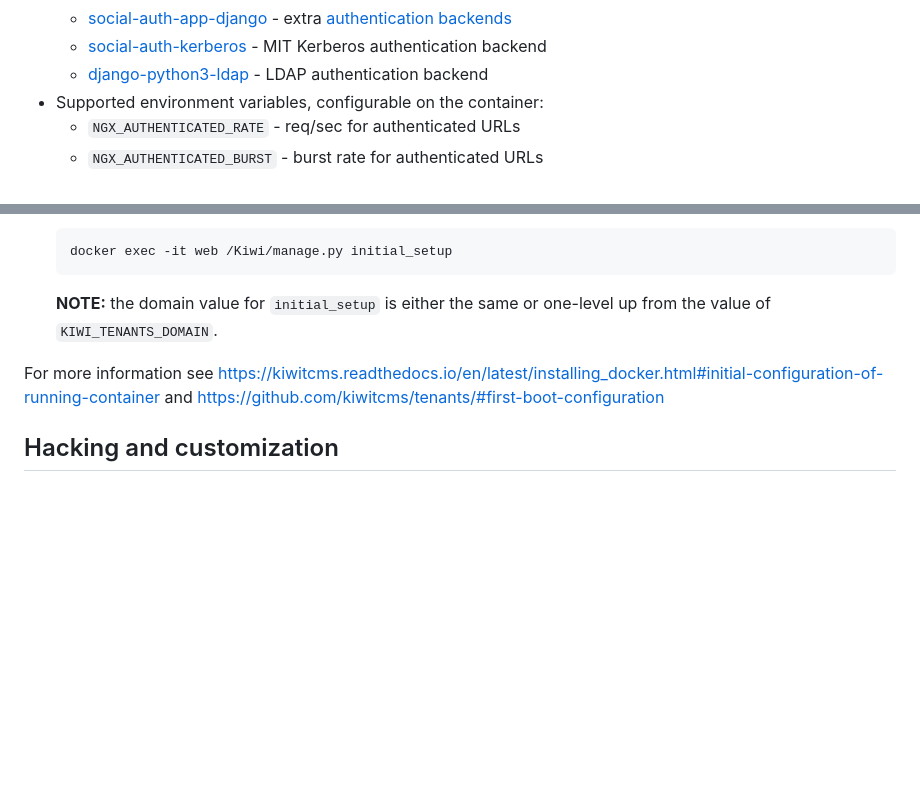
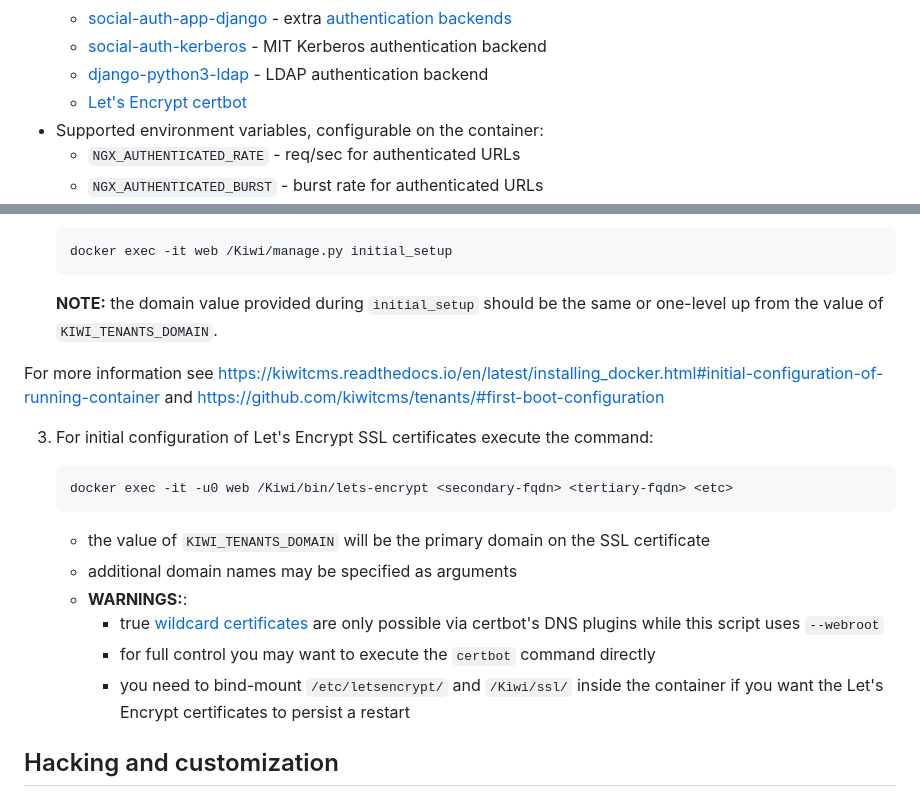
Before and after one commit to kiwitcms/enterprise, a Markdown page: README.md, 2 parts joined by grey strips. GitHub-like rendering; blank space fills up the shorter version.

Commit message:
Document the level of integration with Let's Encrypt. Closes #253
because some limitations apply

````diff
--- a/README.md
+++ b/README.md
@@ -33,6 +33,7 @@ system, dubbed *Enterprise Edition*, which contains the following changes:
     MIT Kerberos authentication backend
   - [django-python3-ldap](https://github.com/etianen/django-python3-ldap) -
     LDAP authentication backend
+  - [Let's Encrypt certbot](https://certbot.eff.org/)
 * Supported environment variables, configurable on the container:
   - ``NGX_AUTHENTICATED_RATE``  - req/sec for authenticated URLs
   - ``NGX_AUTHENTICATED_BURST`` - burst rate for authenticated URLs
@@ -64,12 +65,28 @@ Initial configuration
     docker exec -it web /Kiwi/manage.py initial_setup
     ```
 
-   **NOTE:** the domain value for `initial_setup` is either the same or one-level up from
+   **NOTE:** the domain value provided during `initial_setup` should be the same or one-level up from
    the value of `KIWI_TENANTS_DOMAIN`.
 
 For more information see
 https://kiwitcms.readthedocs.io/en/latest/installing_docker.html#initial-configuration-of-running-container
 and https://github.com/kiwitcms/tenants/#first-boot-configuration
+
+3. For initial configuration of Let's Encrypt SSL certificates execute the command:
+
+    ```
+    docker exec -it -u0 web /Kiwi/bin/lets-encrypt <secondary-fqdn> <tertiary-fqdn> <etc>
+    ```
+
+   - the value of `KIWI_TENANTS_DOMAIN` will be the primary domain on the SSL certificate
+   - additional domain names may be specified as arguments
+   - **WARNINGS:**:
+       - true
+         [wildcard certificates](https://letsencrypt.org/docs/faq/#does-let-s-encrypt-issue-wildcard-certificates)
+         are only possible via certbot's DNS plugins while this script uses `--webroot`
+       - for full control you may want to execute the `certbot` command directly
+       - you need to bind-mount `/etc/letsencrypt/` and `/Kiwi/ssl/` inside the container
+         if you want the Let's Encrypt certificates to persist a restart
 
 
 Hacking and customization
````
